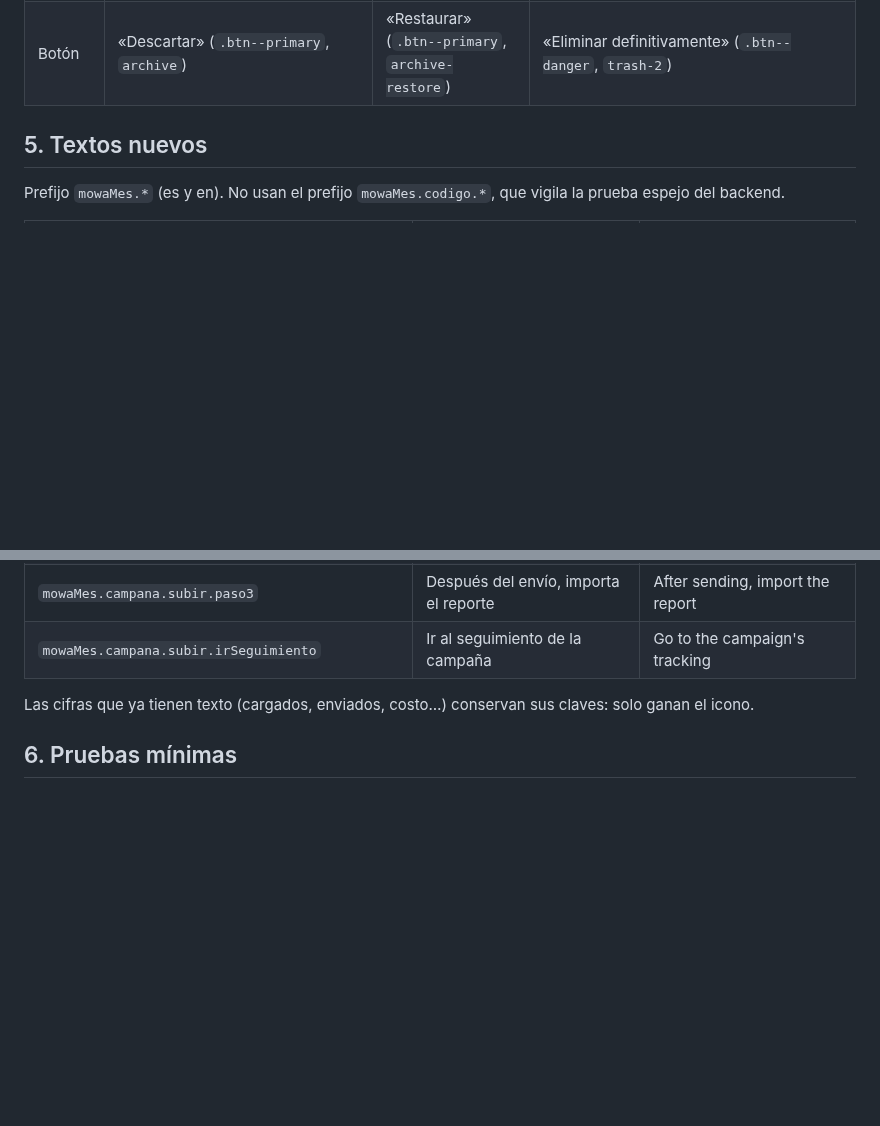
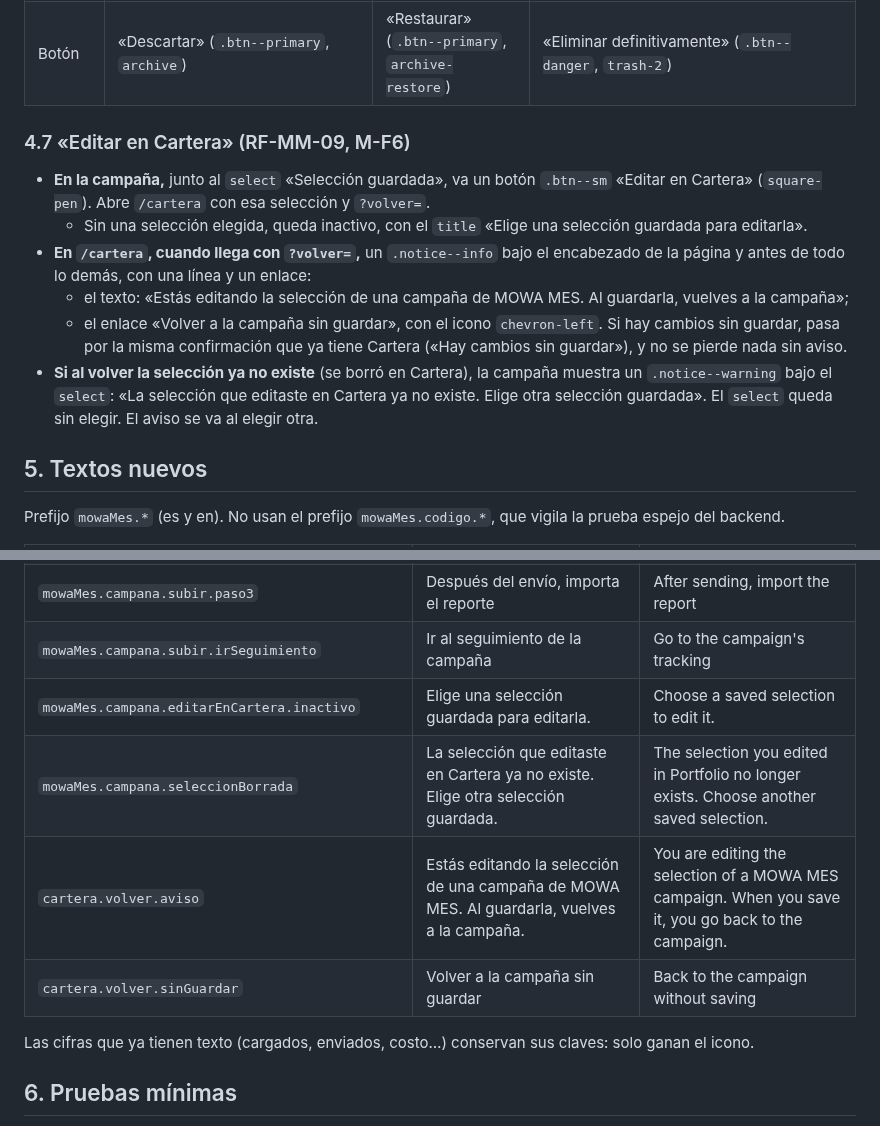
Before and after one commit to E-specter/auto_cusco, a Markdown page: docs/mowa-mes-interfaz.md, 2 parts joined by grey strips. GitHub-like rendering; blank space fills up the shorter version.

Commit message:
docs: «Editar en Cartera» en la interfaz de MOWA MES (T-MM-D11)
mowa-mes-interfaz.md 4.7 y 4 textos en 5 para M-F6 (RF-MM-09
ampliado): el boton en la campana, el aviso en /cartera con ?volver=,
volver sin guardar y el aviso de seleccion borrada. Pedido de
coordinador_modulo_mowa_mes. Sin decision nueva del usuario. Sin
codigo.

Agente: designer
Agente: architec
Co-Authored-By: Claude Opus 5.5 <noreply@anthropic.com>
Claude-Session: https://claude.ai/code/session_012EZEjowqJabzn5JLQSK2Uj

```diff
--- a/docs/mowa-mes-interfaz.md
+++ b/docs/mowa-mes-interfaz.md
@@ -178,6 +178,15 @@ Las tres usan `dialog.dialog`, con el foco inicial en «Cancelar» y Escape para
 | Extra | Si tiene reporte importado, un `.notice--warning`: «Esta campaña ya tiene reporte de enviados. Si se envió, su consumo deja de contar en el límite del mes.» | — | Una casilla obligatoria: «Entiendo que no se puede deshacer». El botón queda inactivo hasta marcarla. Es el patrón de eliminar una versión en `/cargas` |
 | Botón | «Descartar» (`.btn--primary`, `archive`) | «Restaurar» (`.btn--primary`, `archive-restore`) | «Eliminar definitivamente» (`.btn--danger`, `trash-2`) |
 
+### 4.7 «Editar en Cartera» (RF-MM-09, M-F6)
+
+- **En la campaña,** junto al `select` «Selección guardada», va un botón `.btn--sm` «Editar en Cartera» (`square-pen`). Abre `/cartera` con esa selección y `?volver=`.
+  - Sin una selección elegida, queda inactivo, con el `title` «Elige una selección guardada para editarla».
+- **En `/cartera`, cuando llega con `?volver=`,** un `.notice--info` bajo el encabezado de la página y antes de todo lo demás, con una línea y un enlace:
+  - el texto: «Estás editando la selección de una campaña de MOWA MES. Al guardarla, vuelves a la campaña»;
+  - el enlace «Volver a la campaña sin guardar», con el icono `chevron-left`. Si hay cambios sin guardar, pasa por la misma confirmación que ya tiene Cartera («Hay cambios sin guardar»), y no se pierde nada sin aviso.
+- **Si al volver la selección ya no existe** (se borró en Cartera), la campaña muestra un `.notice--warning` bajo el `select`: «La selección que editaste en Cartera ya no existe. Elige otra selección guardada». El `select` queda sin elegir. El aviso se va al elegir otra.
+
 ## 5. Textos nuevos
 
 Prefijo `mowaMes.*` (es y en). No usan el prefijo `mowaMes.codigo.*`, que vigila la prueba espejo del backend.
@@ -234,6 +243,10 @@ Prefijo `mowaMes.*` (es y en). No usan el prefijo `mowaMes.codigo.*`, que vigila
 | `mowaMes.campana.subir.paso2` | Completa el formulario de MES | Fill in the MES form |
 | `mowaMes.campana.subir.paso3` | Después del envío, importa el reporte | After sending, import the report |
 | `mowaMes.campana.subir.irSeguimiento` | Ir al seguimiento de la campaña | Go to the campaign's tracking |
+| `mowaMes.campana.editarEnCartera.inactivo` | Elige una selección guardada para editarla. | Choose a saved selection to edit it. |
+| `mowaMes.campana.seleccionBorrada` | La selección que editaste en Cartera ya no existe. Elige otra selección guardada. | The selection you edited in Portfolio no longer exists. Choose another saved selection. |
+| `cartera.volver.aviso` | Estás editando la selección de una campaña de MOWA MES. Al guardarla, vuelves a la campaña. | You are editing the selection of a MOWA MES campaign. When you save it, you go back to the campaign. |
+| `cartera.volver.sinGuardar` | Volver a la campaña sin guardar | Back to the campaign without saving |
 
 Las cifras que ya tienen texto (cargados, enviados, costo…) conservan sus claves: solo ganan el icono.
 
```
